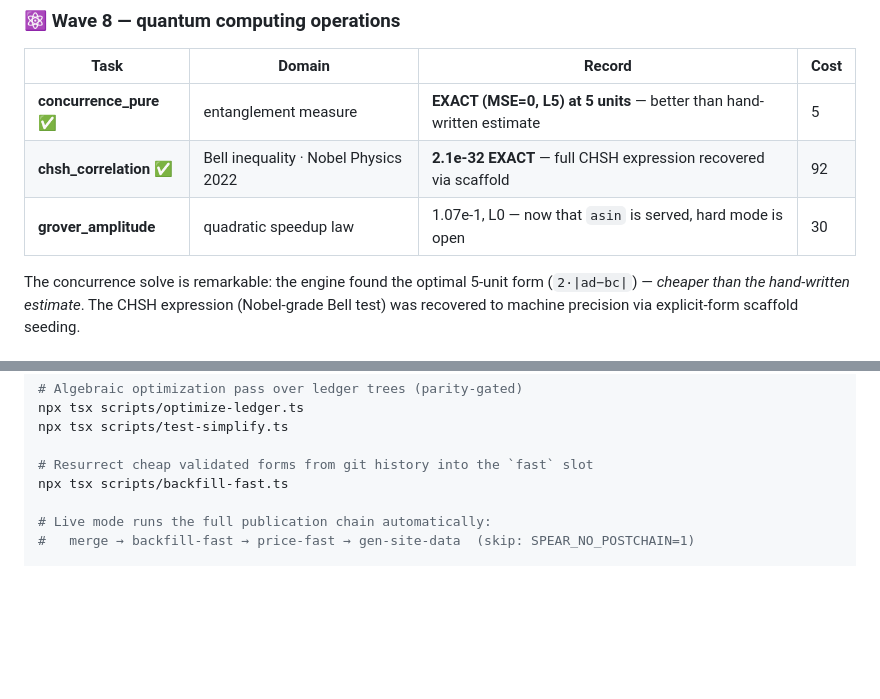
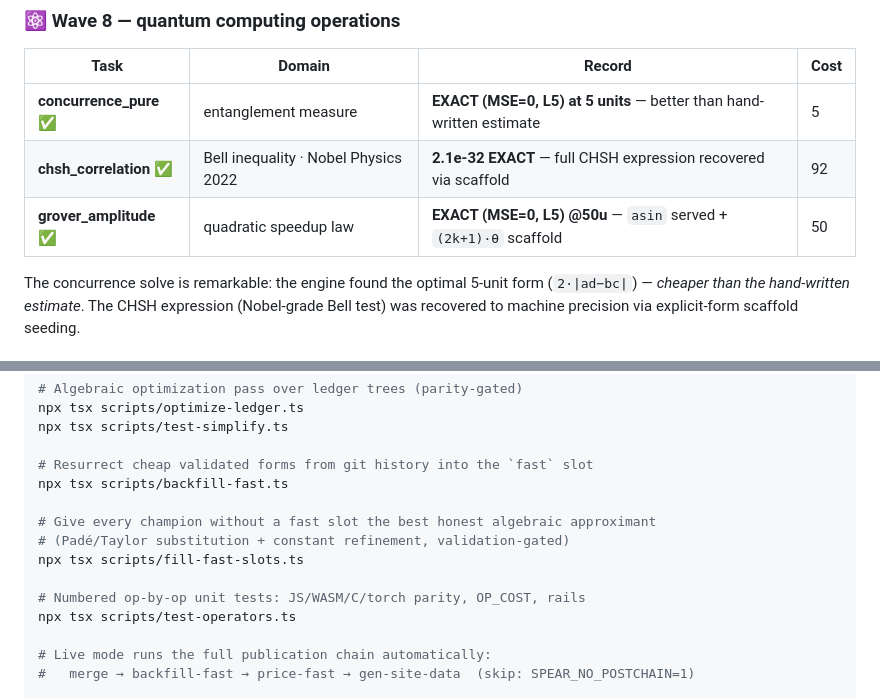
Before and after one commit to bahira/superspear, a Markdown page: README.md, 2 parts joined by grey strips. GitHub-like rendering; blank space fills up the shorter version.

```diff
--- a/README.md
+++ b/README.md
@@ -186,7 +186,7 @@ With `blackbody_r` (L4), the full PBR color-temperature trio is discovered and r
 |---|---|---|---|
 | **concurrence_pure** ✅ | entanglement measure | **EXACT (MSE=0, L5) at 5 units** — better than hand-written estimate | 5 |
 | **chsh_correlation** ✅ | Bell inequality · Nobel Physics 2022 | **2.1e-32 EXACT** — full CHSH expression recovered via scaffold | 92 |
-| **grover_amplitude** | quadratic speedup law | 1.07e-1, L0 — now that `asin` is served, hard mode is open | 30 |
+| **grover_amplitude** ✅ | quadratic speedup law | **EXACT (MSE=0, L5) @50u** — `asin` served + `(2k+1)·θ` scaffold | 50 |
 
 The concurrence solve is remarkable: the engine found the optimal 5-unit form (`2·|ad−bc|`) — *cheaper than the hand-written estimate*. The CHSH expression (Nobel-grade Bell test) was recovered to machine precision via explicit-form scaffold seeding.
 
@@ -346,6 +346,13 @@ npx tsx scripts/test-simplify.ts
 
 # Resurrect cheap validated forms from git history into the `fast` slot
 npx tsx scripts/backfill-fast.ts
+
+# Give every champion without a fast slot the best honest algebraic approximant
+# (Padé/Taylor substitution + constant refinement, validation-gated)
+npx tsx scripts/fill-fast-slots.ts
+
+# Numbered op-by-op unit tests: JS/WASM/C/torch parity, OP_COST, rails
+npx tsx scripts/test-operators.ts
 
 # Live mode runs the full publication chain automatically:
 #   merge → backfill-fast → price-fast → gen-site-data  (skip: SPEAR_NO_POSTCHAIN=1)
```
Also changed, not shown: other parts of README.md (+16 -16 lines).
